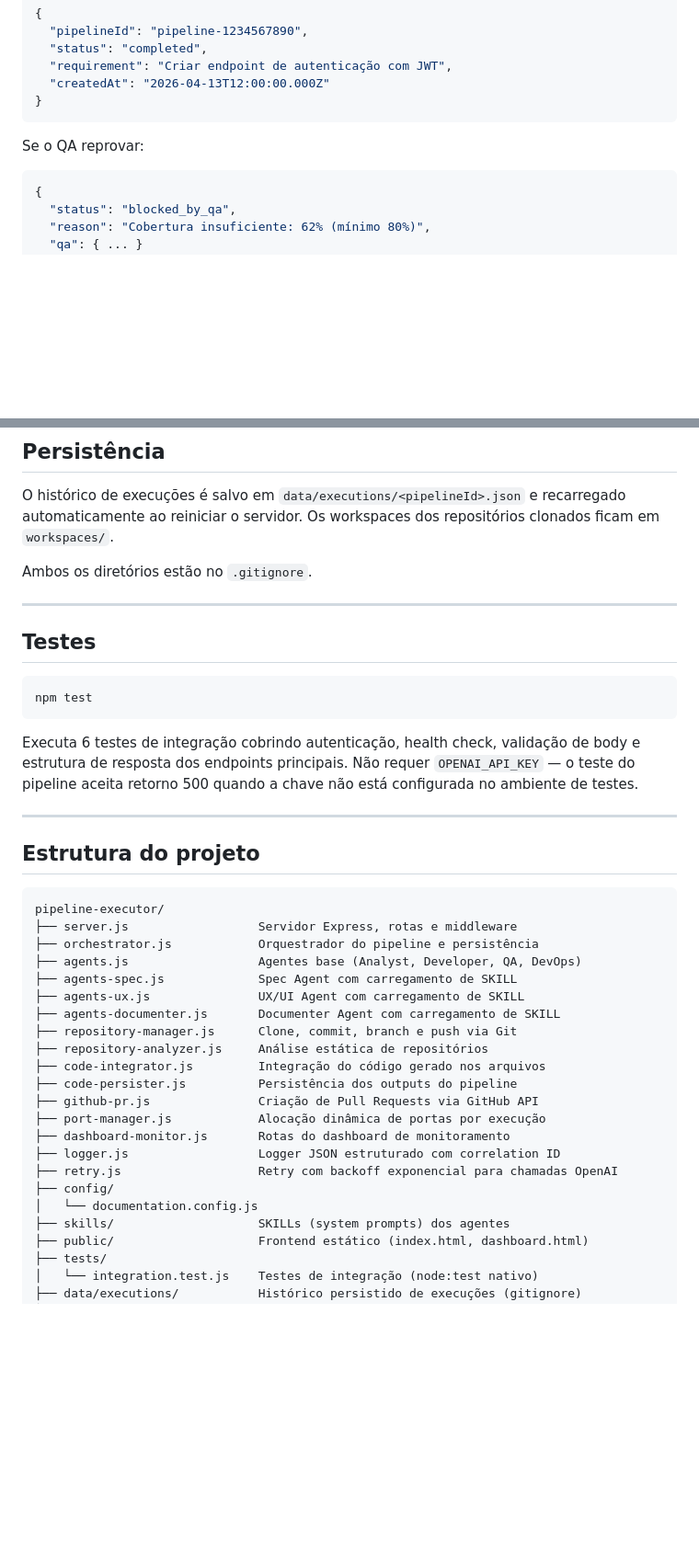
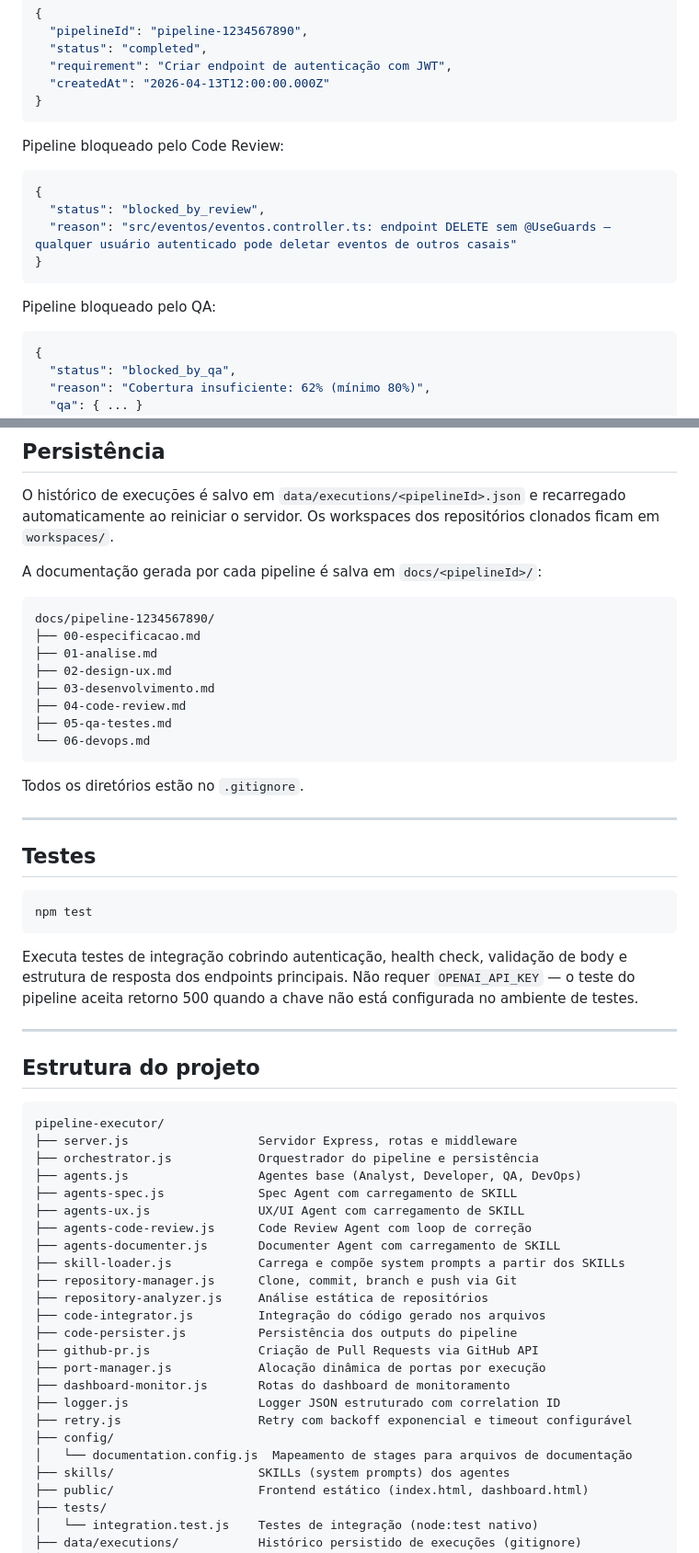
Before and after one commit to ospm1970/pipeline-executor, a Markdown page: README.md, 2 parts joined by grey strips. Shown at 92% size. Rendered like a GitHub page; blank space fills up the shorter version.

````diff
--- a/README.md
+++ b/README.md
@@ -130,7 +137,15 @@ Resposta:
 }
 ```
 
-Se o QA reprovar:
+Pipeline bloqueado pelo Code Review:
+```json
+{
+  "status": "blocked_by_review",
+  "reason": "src/eventos/eventos.controller.ts: endpoint DELETE sem @UseGuards — qualquer usuário autenticado pode deletar eventos de outros casais"
+}
+```
+
+Pipeline bloqueado pelo QA:
 ```json
 {
   "status": "blocked_by_qa",
@@ -241,7 +283,20 @@ Níveis disponíveis: `error`, `warn`, `info`, `debug` — controlados por `LOG_
 
 O histórico de execuções é salvo em `data/executions/<pipelineId>.json` e recarregado automaticamente ao reiniciar o servidor. Os workspaces dos repositórios clonados ficam em `workspaces/`.
 
-Ambos os diretórios estão no `.gitignore`.
+A documentação gerada por cada pipeline é salva em `docs/<pipelineId>/`:
+
+```
+docs/pipeline-1234567890/
+├── 00-especificacao.md
+├── 01-analise.md
+├── 02-design-ux.md
+├── 03-desenvolvimento.md
+├── 04-code-review.md
+├── 05-qa-testes.md
+└── 06-devops.md
+```
+
+Todos os diretórios estão no `.gitignore`.
 
 ---
 
@@ -251,7 +306,7 @@ Ambos os diretórios estão no `.gitignore`.
 npm test
 ```
 
-Executa 6 testes de integração cobrindo autenticação, health check, validação de body e estrutura de resposta dos endpoints principais. Não requer `OPENAI_API_KEY` — o teste do pipeline aceita retorno 500 quando a chave não está configurada no ambiente de testes.
+Executa testes de integração cobrindo autenticação, health check, validação de body e estrutura de resposta dos endpoints principais. Não requer `OPENAI_API_KEY` — o teste do pipeline aceita retorno 500 quando a chave não está configurada no ambiente de testes.
 
 ---
 
@@ -264,7 +319,9 @@ pipeline-executor/
 ├── agents.js                  Agentes base (Analyst, Developer, QA, DevOps)
 ├── agents-spec.js             Spec Agent com carregamento de SKILL
 ├── agents-ux.js               UX/UI Agent com carregamento de SKILL
+├── agents-code-review.js      Code Review Agent com loop de correção
 ├── agents-documenter.js       Documenter Agent com carregamento de SKILL
+├── skill-loader.js            Carrega e compõe system prompts a partir dos SKILLs
 ├── repository-manager.js      Clone, commit, branch e push via Git
 ├── repository-analyzer.js     Análise estática de repositórios
 ├── code-integrator.js         Integração do código gerado nos arquivos
@@ -273,9 +330,9 @@ pipeline-executor/
 ├── port-manager.js            Alocação dinâmica de portas por execução
 ├── dashboard-monitor.js       Rotas do dashboard de monitoramento
 ├── logger.js                  Logger JSON estruturado com correlation ID
-├── retry.js                   Retry com backoff exponencial para chamadas OpenAI
+├── retry.js                   Retry com backoff exponencial e timeout configurável
 ├── config/
-│   └── documentation.config.js
+│   └── documentation.config.js  Mapeamento de stages para arquivos de documentação
 ├── skills/                    SKILLs (system prompts) dos agentes
 ├── public/                    Frontend estático (index.html, dashboard.html)
 ├── tests/
````
Also changed, not shown: other parts of README.md (+57 -23 lines).
